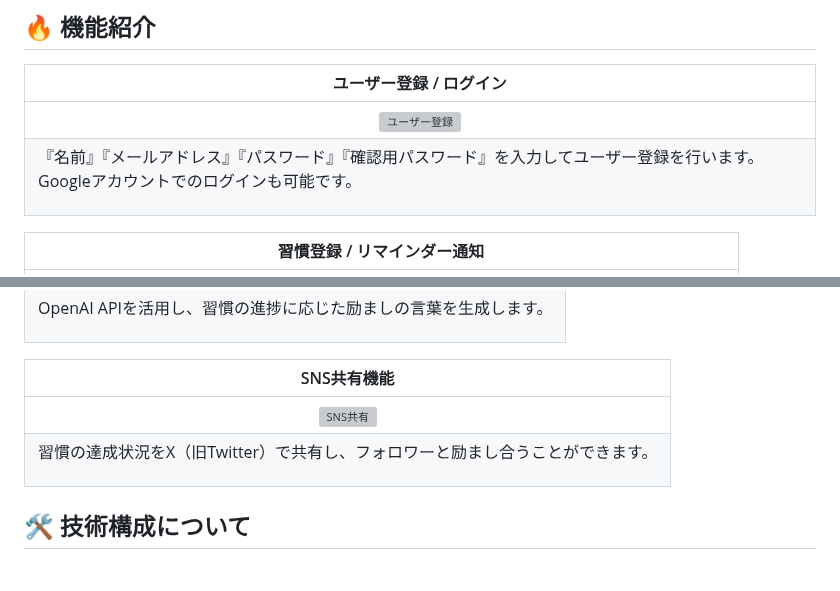
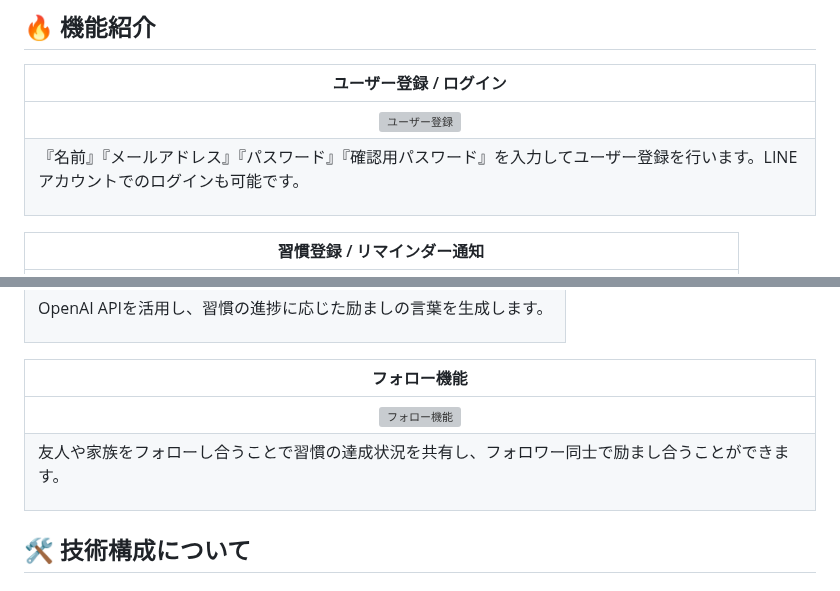
Before and after one commit to itsuki9029/HabitTracker, a Markdown page: README.md, 2 parts joined by grey strips. Rendered like a GitHub page; grey boxes are pictures that could not be loaded.

Commit message:
README修正3

```diff
--- a/README.md
+++ b/README.md
@@ -39,7 +39,7 @@
 | ユーザー登録 / ログイン |
 | :---: |
 | ![ユーザー登録](https://i.gyazo.com/sample.gif) |
-| <p align="left">『名前』『メールアドレス』『パスワード』『確認用パスワード』を入力してユーザー登録を行います。Googleアカウントでのログインも可能です。</p> |
+| <p align="left">『名前』『メールアドレス』『パスワード』『確認用パスワード』を入力してユーザー登録を行います。LINEアカウントでのログインも可能です。</p> |
 
 | 習慣登録 / リマインダー通知 |
 | :---: |
@@ -56,10 +56,10 @@
 | ![励ましメッセージ](https://i.gyazo.com/sample.gif) |
 | <p align="left">OpenAI APIを活用し、習慣の進捗に応じた励ましの言葉を生成します。</p> |
 
-| SNS共有機能 |
+| フォロー機能 |
 | :---: |
-| ![SNS共有](https://i.gyazo.com/sample.gif) |
-| <p align="left">習慣の達成状況をX（旧Twitter）で共有し、フォロワーと励まし合うことができます。</p> |
+| ![フォロー機能](https://i.gyazo.com/sample.gif) |
+| <p align="left">友人や家族をフォローし合うことで習慣の達成状況を共有し、フォロワー同士で励まし合うことができます。</p> |
 
 ## 🛠 技術構成について
 
```
